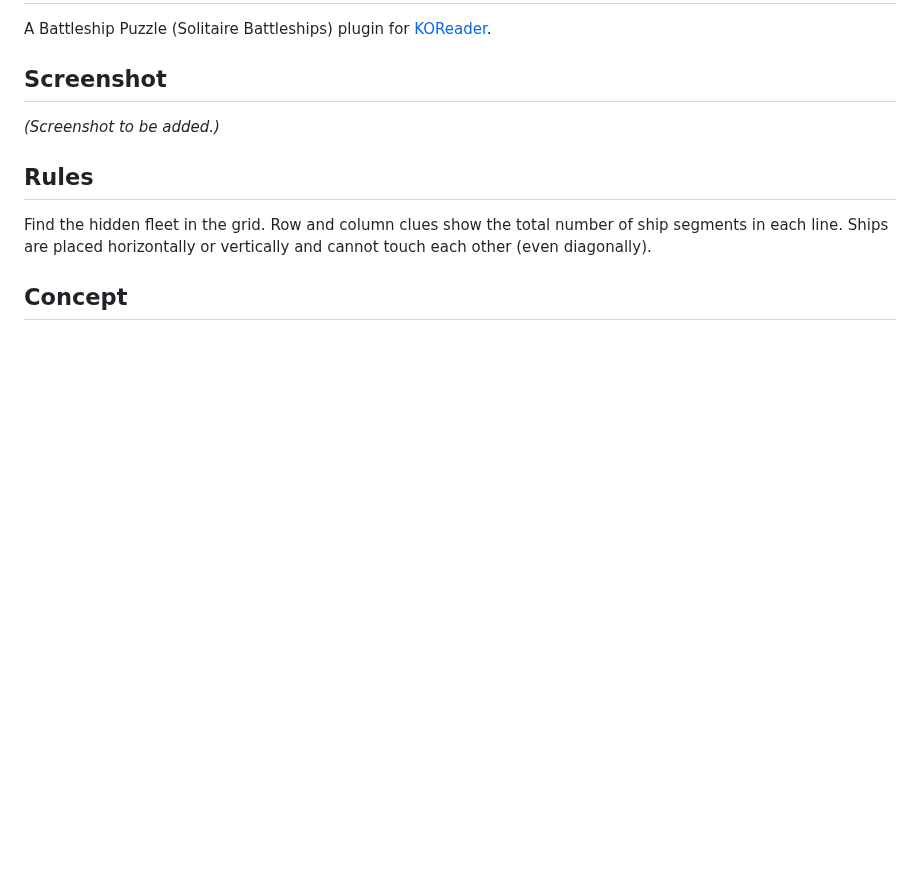
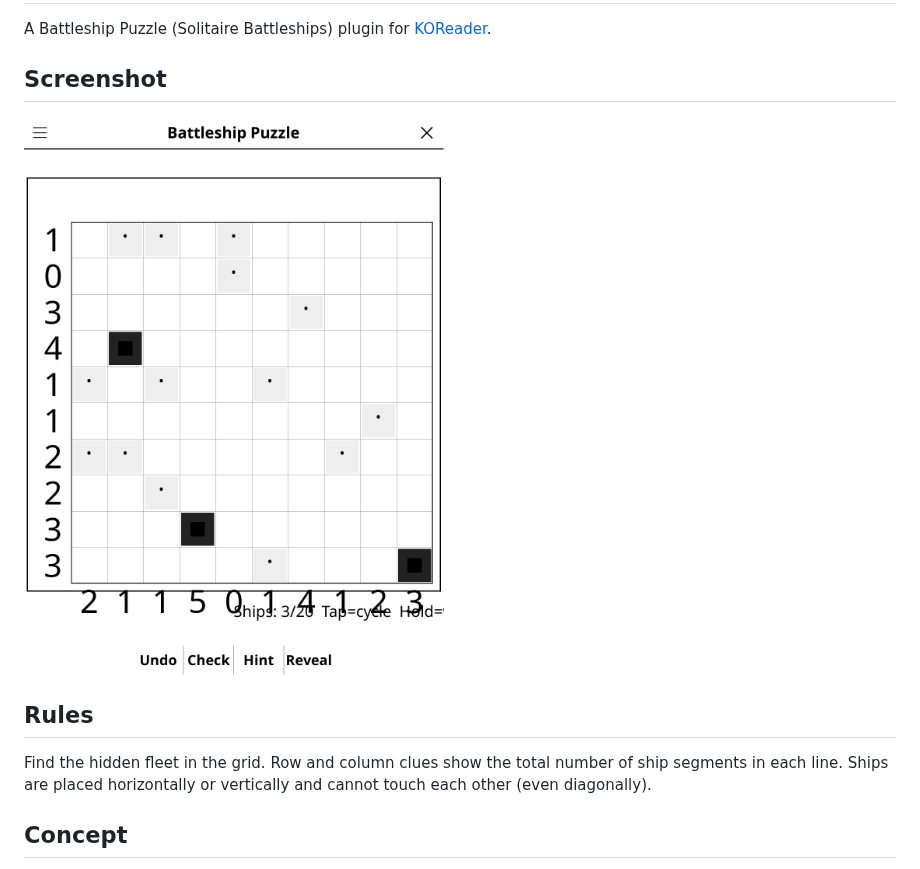
Before and after one commit to t2ym5u/battleship.koplugin, a Markdown page: README.md, the part around the change. Rendered like a GitHub page; pictures changed too: images/battleship.png (added); blank space fills up the shorter version.

Commit message:
docs: add a screenshot to the README
Rendered from the KOReader emulator at 1080x1440, the same way for every
plugin in the collection, so the previews are consistent and show the
interface as it stands today rather than as it was when each was last
photographed by hand.

Games that open on an empty board (go, gomoku, othello, connect 4) are shown a
few moves in; an empty grid makes a poor preview.

Co-Authored-By: Claude Opus 5 (1M context) <noreply@anthropic.com>

```diff
--- a/README.md
+++ b/README.md
@@ -5,7 +5,7 @@ A Battleship Puzzle (Solitaire Battleships) plugin for [KOReader](https://github
 
 ## Screenshot
 
-*(Screenshot to be added.)*
+![Screenshot](images/battleship.png)
 
 ## Rules
 
```
